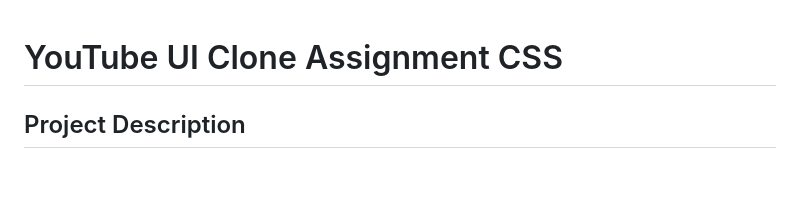
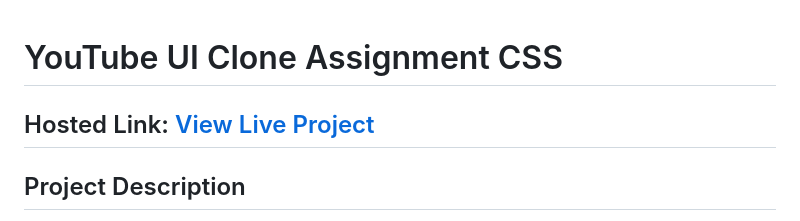
Before and after one commit to saifulislam05/youtube-clone, a Markdown page: README.md, the part around the change. Rendered like a GitHub page; blank space fills up the shorter version.

Commit message:
Added hosted link of project in README.md file

```diff
--- a/README.md
+++ b/README.md
@@ -1,6 +1,6 @@
 # YouTube UI Clone Assignment CSS
 
-
+## Hosted Link: [View Live Project](https://saifulislam05.github.io/youtube-clone/)
 ## Project Description
 The "YouTube UI Clone" project is a web page that replicates the design of the YouTube video streaming platform's user interface. It includes a header section, a side-bar navigation menu, and a video content section.
 
```
